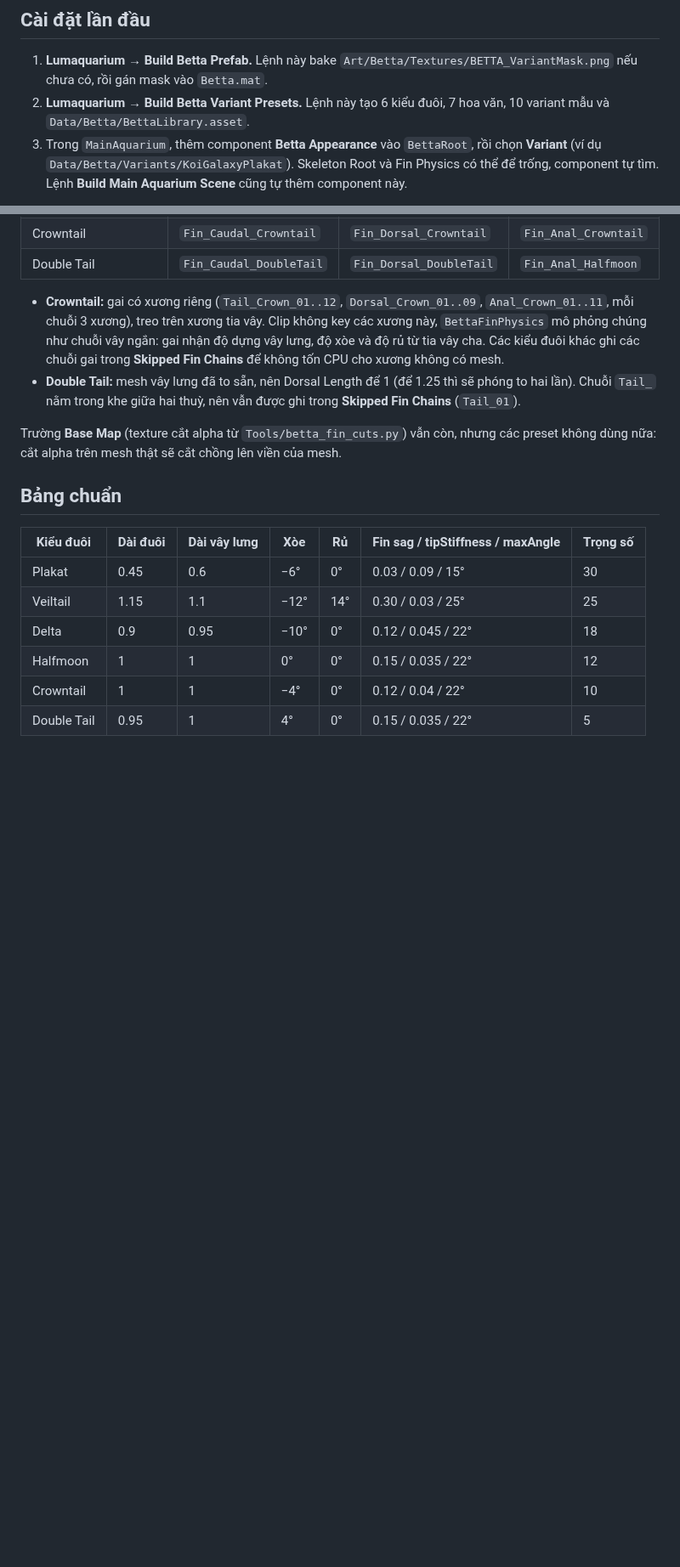
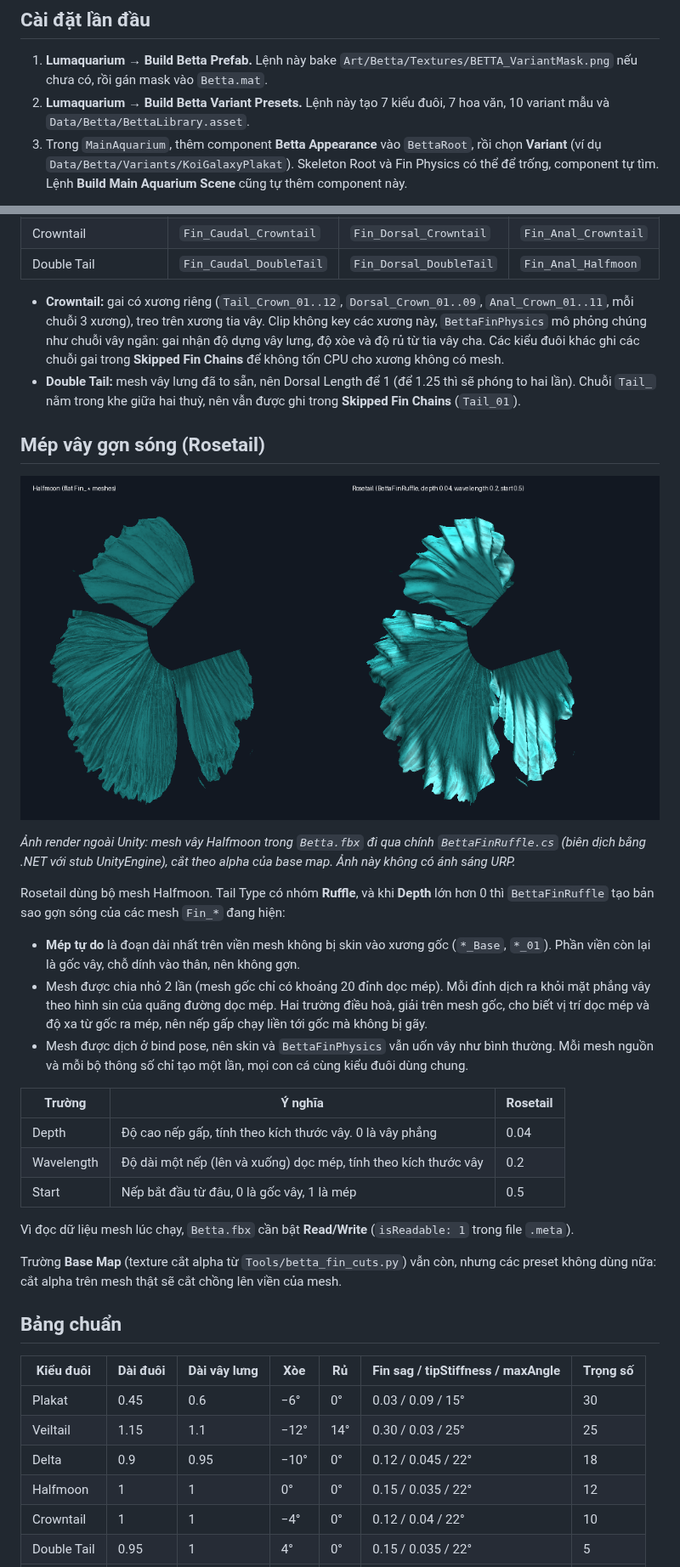
Before and after one commit to thnha/luma-aquarium-mobile, a Markdown page: docs/betta-variants.md, 2 parts joined by grey strips. Shown at 85% size. Drawn GitHub-style; pictures changed too: docs/previews/BettaVariants/rosetail.png (added); blank space fills up the shorter version.

```diff
--- a/docs/betta-variants.md
+++ b/docs/betta-variants.md
@@ -9,7 +9,7 @@ Mọi con cá dùng chung một rig (`Art/Betta/Betta.fbx`). Mỗi loại cá l
 ## Cài đặt lần đầu
 
 1. **Lumaquarium → Build Betta Prefab.** Lệnh này bake `Art/Betta/Textures/BETTA_VariantMask.png` nếu chưa có, rồi gán mask vào `Betta.mat`.
-2. **Lumaquarium → Build Betta Variant Presets.** Lệnh này tạo 6 kiểu đuôi, 7 hoa văn, 10 variant mẫu và `Data/Betta/BettaLibrary.asset`.
+2. **Lumaquarium → Build Betta Variant Presets.** Lệnh này tạo 7 kiểu đuôi, 7 hoa văn, 10 variant mẫu và `Data/Betta/BettaLibrary.asset`.
 3. Trong `MainAquarium`, thêm component **Betta Appearance** vào `BettaRoot`, rồi chọn **Variant** (ví dụ `Data/Betta/Variants/KoiGalaxyPlakat`). Skeleton Root và Fin Physics có thể để trống, component tự tìm. Lệnh **Build Main Aquarium Scene** cũng tự thêm component này.
 
 Muốn mỗi lần chơi ra một con cá khác: để trống **Variant** và gán **Library**. Khi đó `Generate Random` tắt thì component chọn một variant mẫu theo độ hiếm; bật thì nó sinh tổ hợp mới từ danh sách kiểu đuôi, hoa văn và bảng màu trong library.
@@ -51,6 +51,26 @@ Artist có thể vẽ đè mask này theo cùng quy ước kênh. Chạy lại *
 - **Crowntail:** gai có xương riêng (`Tail_Crown_01..12`, `Dorsal_Crown_01..09`, `Anal_Crown_01..11`, mỗi chuỗi 3 xương), treo trên xương tia vây. Clip không key các xương này, `BettaFinPhysics` mô phỏng chúng như chuỗi vây ngắn: gai nhận độ dựng vây lưng, độ xòe và độ rủ từ tia vây cha. Các kiểu đuôi khác ghi các chuỗi gai trong **Skipped Fin Chains** để không tốn CPU cho xương không có mesh.
 - **Double Tail:** mesh vây lưng đã to sẵn, nên Dorsal Length để 1 (để 1.25 thì sẽ phóng to hai lần). Chuỗi `Tail_` nằm trong khe giữa hai thuỳ, nên vẫn được ghi trong **Skipped Fin Chains** (`Tail_01`).
 
+## Mép vây gợn sóng (Rosetail)
+
+![Halfmoon và Rosetail](previews/BettaVariants/rosetail.png)
+
+*Ảnh render ngoài Unity: mesh vây Halfmoon trong `Betta.fbx` đi qua chính `BettaFinRuffle.cs` (biên dịch bằng .NET với stub UnityEngine), cắt theo alpha của base map. Ảnh này không có ánh sáng URP.*
+
+Rosetail dùng bộ mesh Halfmoon. Tail Type có nhóm **Ruffle**, và khi **Depth** lớn hơn 0 thì `BettaFinRuffle` tạo bản sao gợn sóng của các mesh `Fin_*` đang hiện:
+
+- **Mép tự do** là đoạn dài nhất trên viền mesh không bị skin vào xương gốc (`*_Base`, `*_01`). Phần viền còn lại là gốc vây, chỗ dính vào thân, nên không gợn.
+- Mesh được chia nhỏ 2 lần (mesh gốc chỉ có khoảng 20 đỉnh dọc mép). Mỗi đỉnh dịch ra khỏi mặt phẳng vây theo hình sin của quãng đường dọc mép. Hai trường điều hoà, giải trên mesh gốc, cho biết vị trí dọc mép và độ xa từ gốc ra mép, nên nếp gấp chạy liền tới gốc mà không bị gãy.
+- Mesh được dịch ở bind pose, nên skin và `BettaFinPhysics` vẫn uốn vây như bình thường. Mỗi mesh nguồn và mỗi bộ thông số chỉ tạo một lần, mọi con cá cùng kiểu đuôi dùng chung.
+
+| Trường | Ý nghĩa | Rosetail |
+|---|---|---|
+| Depth | Độ cao nếp gấp, tính theo kích thước vây. 0 là vây phẳng | 0.04 |
+| Wavelength | Độ dài một nếp (lên và xuống) dọc mép, tính theo kích thước vây | 0.2 |
+| Start | Nếp bắt đầu từ đâu, 0 là gốc vây, 1 là mép | 0.5 |
+
+Vì đọc dữ liệu mesh lúc chạy, `Betta.fbx` cần bật **Read/Write** (`isReadable: 1` trong file `.meta`).
+
 Trường **Base Map** (texture cắt alpha từ `Tools/betta_fin_cuts.py`) vẫn còn, nhưng các preset không dùng nữa: cắt alpha trên mesh thật sẽ cắt chồng lên viền của mesh.
 
 ## Bảng chuẩn
```
Also changed, not shown: other parts of docs/betta-variants.md (+3 -1 lines), 19 other files.
